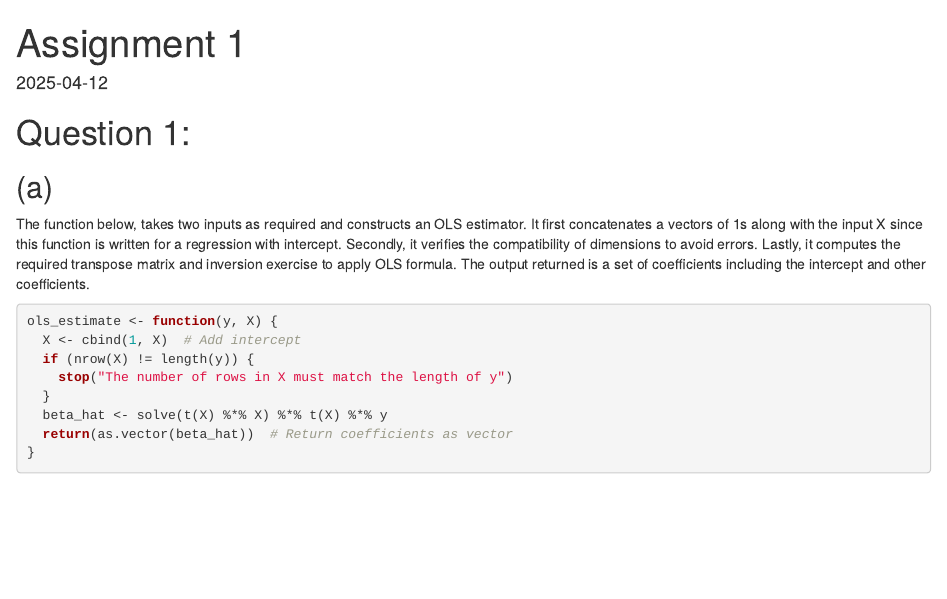
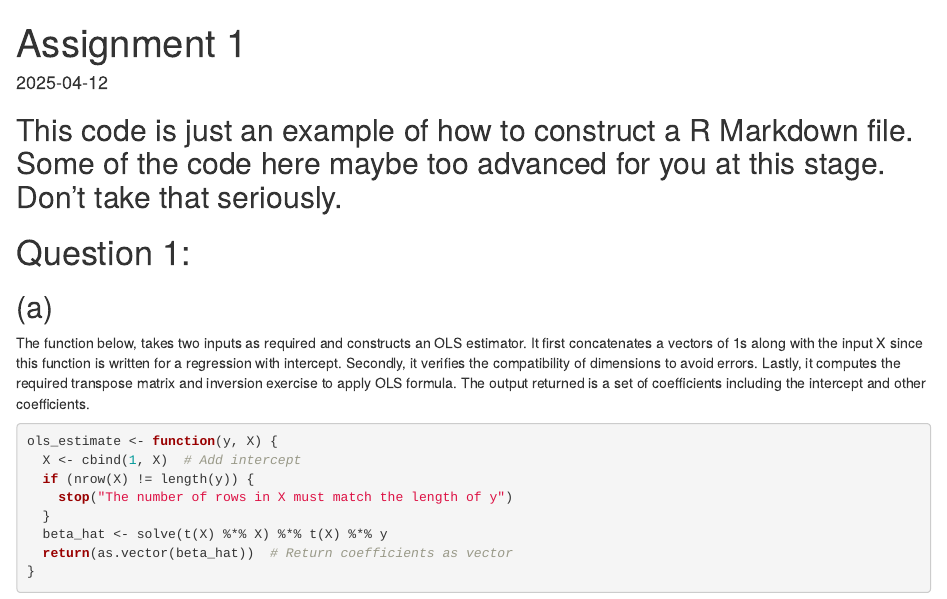
Before and after one commit to sonanmemon/ECON-320-Fall-2025-GE, an R Markdown document (p-1-copy.Rmd): the page in a window 1100 px wide, from its top. Rendered offline with R 4.5, knitr and Pandoc, with nearby package versions; code that draws random numbers runs with fixed seeds of ours.

Commit message:
Update p-1-copy.Rmd

````diff
--- a/p-1-copy.Rmd
+++ b/p-1-copy.Rmd
@@ -3,6 +3,8 @@ title: "Assignment 1"
 date: "2025-04-12"
 output:  html_document
 ---
+
+## This code is just an example of how to construct a R Markdown file. Some of the code here maybe too advanced for you at this stage. Don't take that seriously.
 
 ```{r setup, include=FALSE}
 library(dslabs)
````
